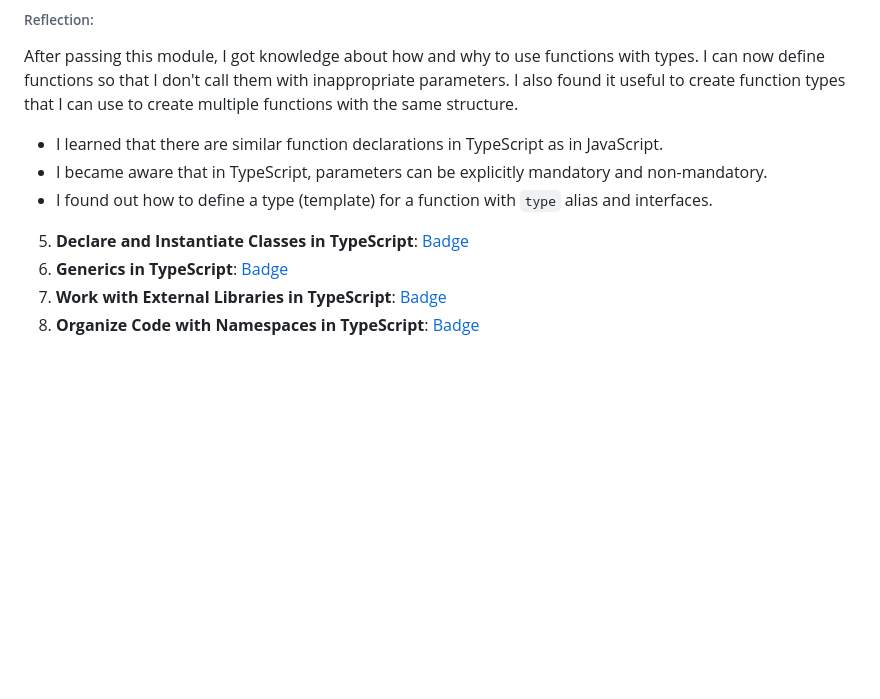
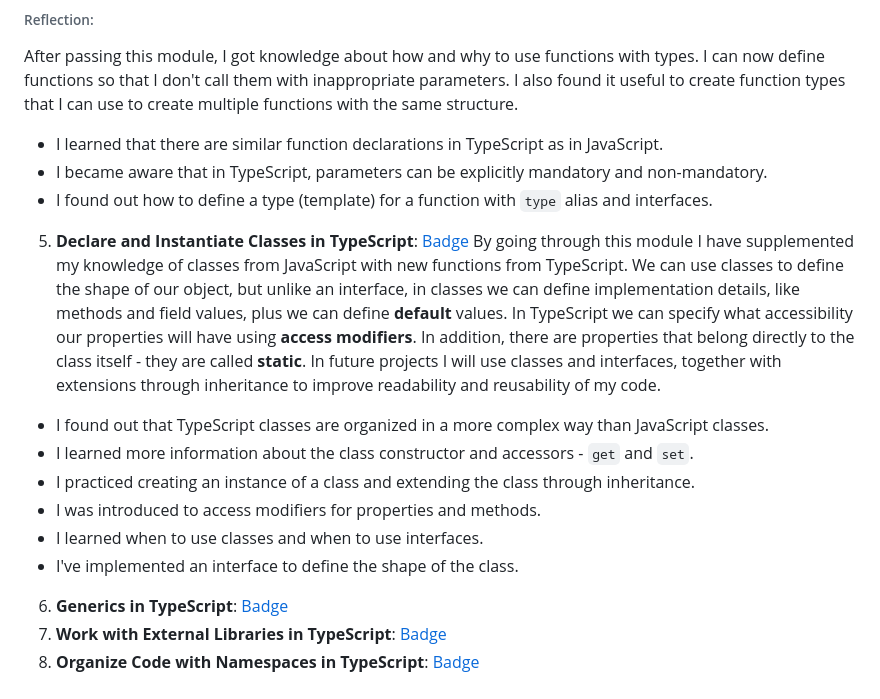
Before and after one commit to sunlaa/rs-projects, a Markdown page: typescript-essentials/index.md, the part around the change. Drawn GitHub-style; blank space fills up the shorter version.

Commit message:
feat: add reflection to the fifth module

```diff
--- a/typescript-essentials/index.md
+++ b/typescript-essentials/index.md
@@ -38,6 +38,13 @@ After passing this module, I got knowledge about how and why to use functions wi
 - I became aware that in TypeScript, parameters can be explicitly mandatory and non-mandatory.
 - I found out how to define a type (template) for a function with `type` alias and interfaces.
 5. **Declare and Instantiate Classes in TypeScript**: [Badge](https://learn.microsoft.com/en-us/users/sunlaa-4038/achievements/uf5f2bq3)
+By going through this module I have supplemented my knowledge of classes from JavaScript with new functions from TypeScript. We can use classes to define the shape of our object, but unlike an interface, in classes we can define implementation details, like methods and field values, plus we can define **default** values. In TypeScript we can specify what accessibility our properties will have using **access modifiers**. In addition, there are properties that belong directly to the class itself - they are called **static**. In future projects I will use classes and interfaces, together with extensions through inheritance to improve readability and reusability of my code.
+- I found out that TypeScript classes are organized in a more complex way than JavaScript classes.
+- I learned more information about the class constructor and accessors - `get` and `set`.
+- I practiced creating an instance of a class and extending the class through inheritance.
+- I was introduced to access modifiers for properties and methods.
+- I learned when to use classes and when to use interfaces.
+- I've implemented an interface to define the shape of the class.
 6. **Generics in TypeScript**: [Badge](https://learn.microsoft.com/en-us/users/sunlaa-4038/achievements/hygry9j8)
 7. **Work with External Libraries in TypeScript**: [Badge](https://learn.microsoft.com/en-us/users/sunlaa-4038/achievements/j6e85ebt)
 8. **Organize Code with Namespaces in TypeScript**: [Badge](https://learn.microsoft.com/en-us/users/sunlaa-4038/achievements/uf5z2lg3)
```
